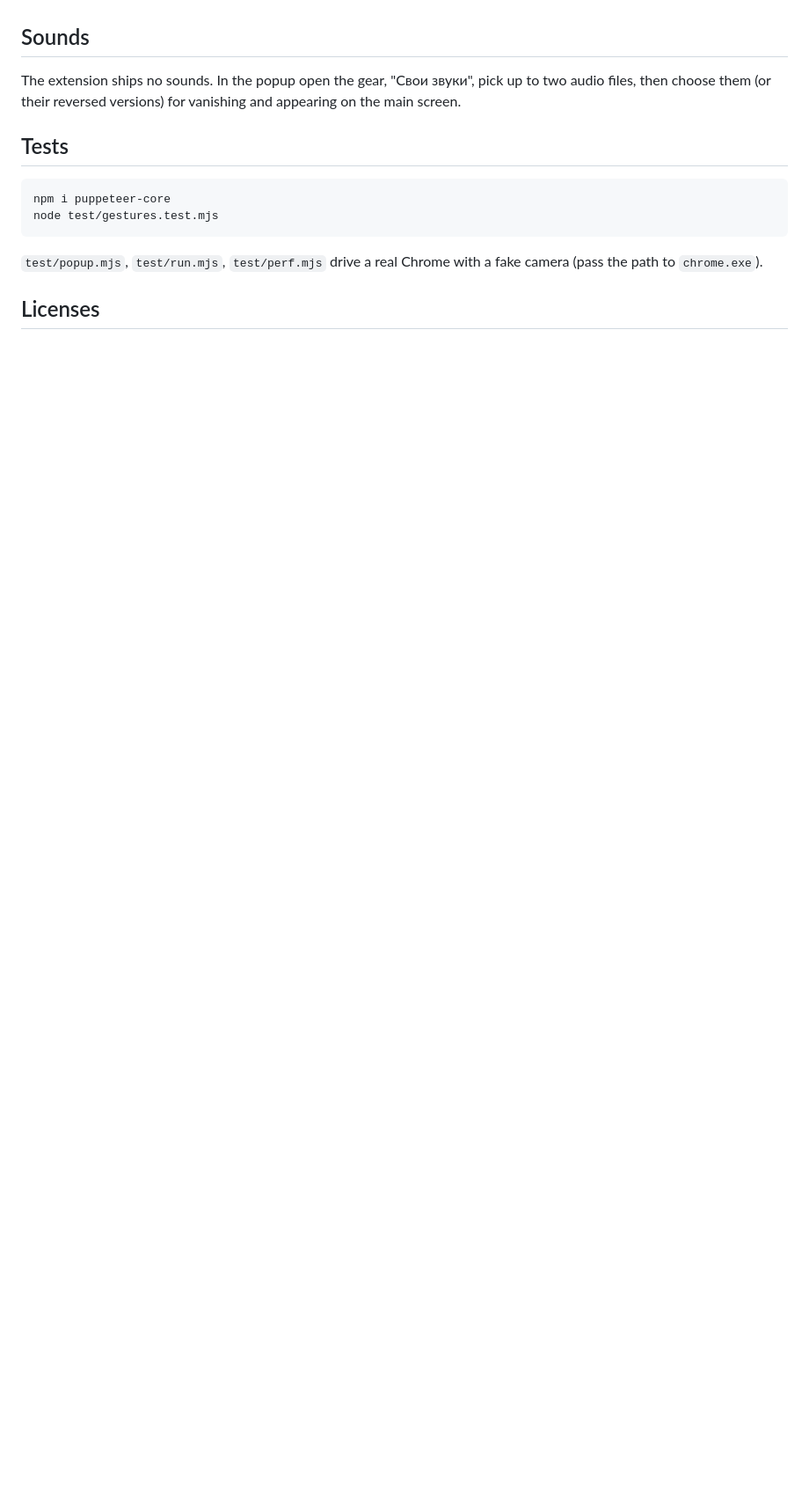
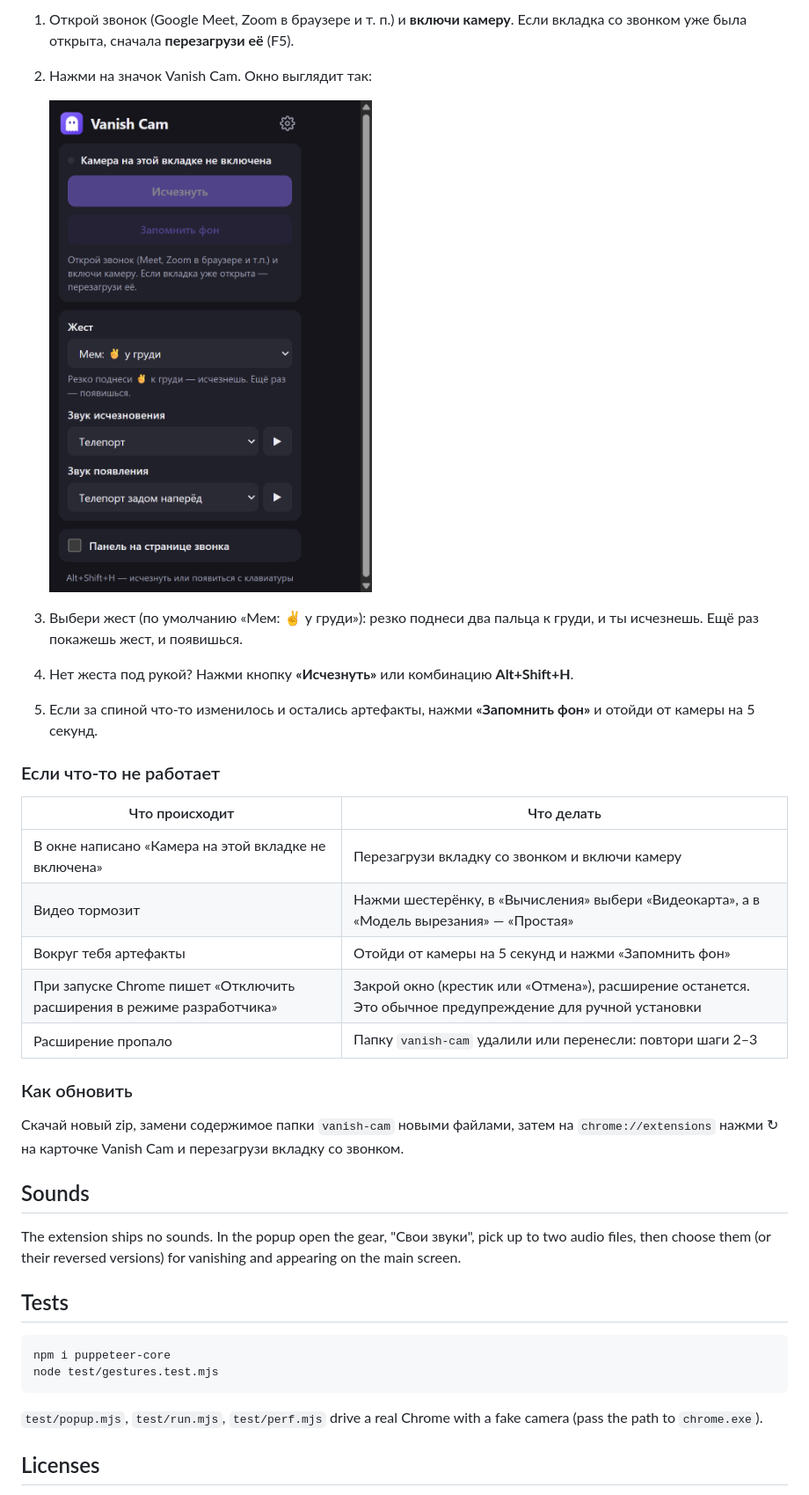
Before and after one commit to serg2bil/vanish-cam, a Markdown page: README.md, the part around one of its changes. Shown at 88% size. Rendered like a GitHub page; pictures changed too: docs/img/popup.png (added); blank space fills up the shorter version.

Commit message:
README: step-by-step install guide with screenshots
Co-Authored-By: Claude Sonnet 5.5 <noreply@anthropic.com>

```diff
--- a/README.md
+++ b/README.md
@@ -16,3 +44,25 @@ picture, keeps the live background, and makes you vanish on a gesture, with an o
+1. Открой звонок (Google Meet, Zoom в браузере и т. п.) и **включи камеру**. Если вкладка со звонком уже была открыта, сначала **перезагрузи её** (F5).
+2. Нажми на значок Vanish Cam. Окно выглядит так:
+
+   ![Окно расширения](docs/img/popup.png)
+
+3. Выбери жест (по умолчанию «Мем: ✌️ у груди»): резко поднеси два пальца к груди, и ты исчезнешь. Ещё раз покажешь жест, и появишься.
+4. Нет жеста под рукой? Нажми кнопку **«Исчезнуть»** или комбинацию **Alt+Shift+H**.
+5. Если за спиной что-то изменилось и остались артефакты, нажми **«Запомнить фон»** и отойди от камеры на 5 секунд.
+
+### Если что-то не работает
+
+| Что происходит | Что делать |
+|---|---|
+| В окне написано «Камера на этой вкладке не включена» | Перезагрузи вкладку со звонком и включи камеру |
+| Видео тормозит | Нажми шестерёнку, в «Вычисления» выбери «Видеокарта», а в «Модель вырезания» — «Простая» |
+| Вокруг тебя артефакты | Отойди от камеры на 5 секунд и нажми «Запомнить фон» |
+| При запуске Chrome пишет «Отключить расширения в режиме разработчика» | Закрой окно (крестик или «Отмена»), расширение останется. Это обычное предупреждение для ручной установки |
+| Расширение пропало | Папку `vanish-cam` удалили или перенесли: повтори шаги 2–3 |
+
+### Как обновить
+
+Скачай новый zip, замени содержимое папки `vanish-cam` новыми файлами, затем на `chrome://extensions` нажми ↻ на карточке Vanish Cam и перезагрузи вкладку со звонком.
 
 ## Sounds
 
```
Also changed, not shown: other parts of README.md (+32 -4 lines), docs/img/step2-devmode.png (added), docs/img/step3-load.png (added), docs/img/step4-done.png (added), 1 other file.
